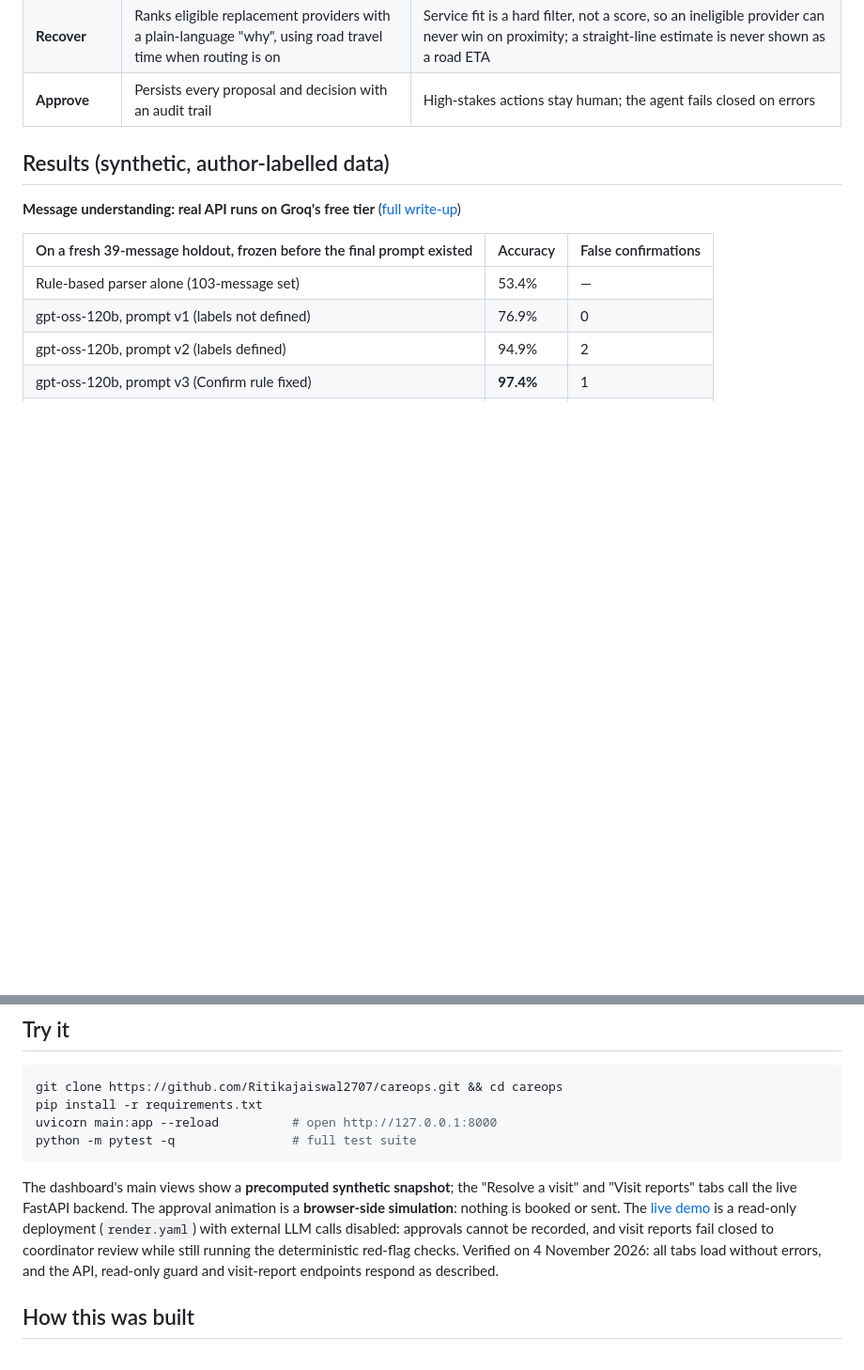
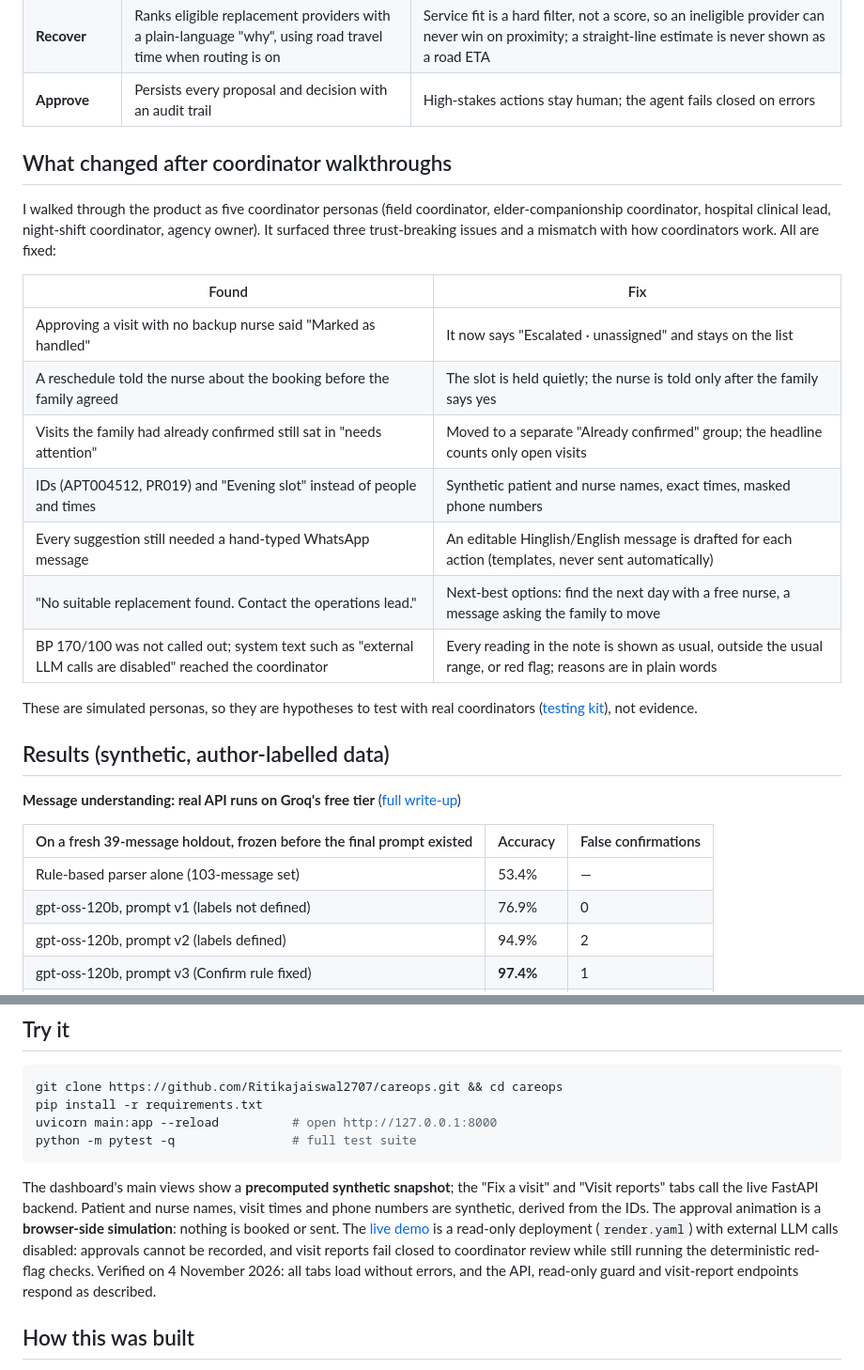
Before and after one commit to Ritikajaiswal2707/careops, a Markdown page: README.md, 2 parts joined by grey strips. Shown at 94% size. GitHub-like rendering; blank space fills up the shorter version.

````diff
--- a/README.md
+++ b/README.md
@@ -38,6 +45,22 @@ Family message ──► Understand ──► Find recovery options ──► Pr
 | **Understand** | Extracts intent, requested day, reason and whether the current visit is being dropped | Rules are free and instant, so the LLM is called only when they abstain. A deterministic guardrail can send any Confirm to a human; anything unclear escalates instead of guessing |
 | **Recover** | Ranks eligible replacement providers with a plain-language "why", using road travel time when routing is on | Service fit is a hard filter, not a score, so an ineligible provider can never win on proximity; a straight-line estimate is never shown as a road ETA |
 | **Approve** | Persists every proposal and decision with an audit trail | High-stakes actions stay human; the agent fails closed on errors |
+
+## What changed after coordinator walkthroughs
+
+I walked through the product as five coordinator personas (field coordinator, elder-companionship coordinator, hospital clinical lead, night-shift coordinator, agency owner). It surfaced three trust-breaking issues and a mismatch with how coordinators work. All are fixed:
+
+| Found | Fix |
+|---|---|
+| Approving a visit with no backup nurse said "Marked as handled" | It now says "Escalated · unassigned" and stays on the list |
+| A reschedule told the nurse about the booking before the family agreed | The slot is held quietly; the nurse is told only after the family says yes |
+| Visits the family had already confirmed still sat in "needs attention" | Moved to a separate "Already confirmed" group; the headline counts only open visits |
+| IDs (APT004512, PR019) and "Evening slot" instead of people and times | Synthetic patient and nurse names, exact times, masked phone numbers |
+| Every suggestion still needed a hand-typed WhatsApp message | An editable Hinglish/English message is drafted for each action (templates, never sent automatically) |
+| "No suitable replacement found. Contact the operations lead." | Next-best options: find the next day with a free nurse, a message asking the family to move |
+| BP 170/100 was not called out; system text such as "external LLM calls are disabled" reached the coordinator | Every reading in the note is shown as usual, outside the usual range, or red flag; reasons are in plain words |
+
+These are simulated personas, so they are hypotheses to test with real coordinators ([testing kit](docs/USER_TESTING.md)), not evidence.
 
 ## Results (synthetic, author-labelled data)
 
@@ -87,7 +110,7 @@ uvicorn main:app --reload          # open http://127.0.0.1:8000
 python -m pytest -q                # full test suite
 ```
 
-The dashboard's main views show a **precomputed synthetic snapshot**; the "Resolve a visit" and "Visit reports" tabs call the live FastAPI backend. The approval animation is a **browser-side simulation**: nothing is booked or sent. The [live demo](https://careops-live-demo-18xj.onrender.com/) is a read-only deployment (`render.yaml`) with external LLM calls disabled: approvals cannot be recorded, and visit reports fail closed to coordinator review while still running the deterministic red-flag checks. Verified on 4 November 2026: all tabs load without errors, and the API, read-only guard and visit-report endpoints respond as described.
+The dashboard's main views show a **precomputed synthetic snapshot**; the "Fix a visit" and "Visit reports" tabs call the live FastAPI backend. Patient and nurse names, visit times and phone numbers are synthetic, derived from the IDs. The approval animation is a **browser-side simulation**: nothing is booked or sent. The [live demo](https://careops-live-demo-18xj.onrender.com/) is a read-only deployment (`render.yaml`) with external LLM calls disabled: approvals cannot be recorded, and visit reports fail closed to coordinator review while still running the deterministic red-flag checks. Verified on 4 November 2026: all tabs load without errors, and the API, read-only guard and visit-report endpoints respond as described.
 
 ## How this was built
 
````
Also changed, not shown: other parts of README.md (+9 -2 lines), docs/CASE_STUDY.md (+17 -5 lines), docs/USER_TESTING.md (+12 -4 lines), docs/media/dashboard.png, docs/media/og-card.png, docs/media/reschedule-draft.png (added), docs/media/visit-reports.png, 7 other files.
